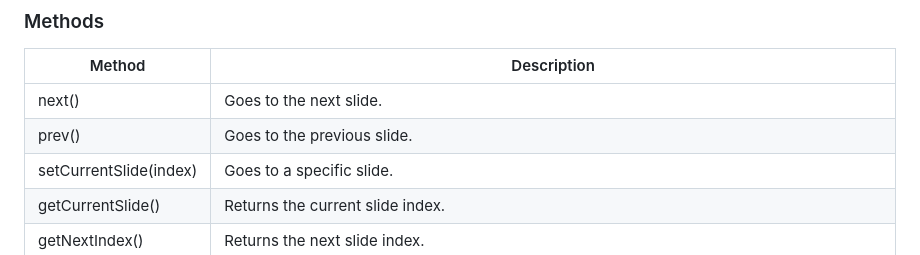
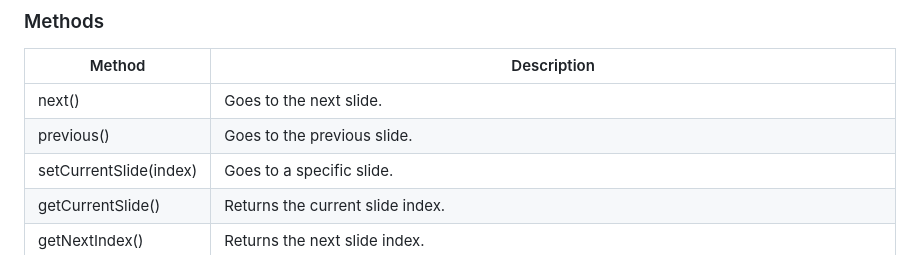
Before and after one commit to stamat/slideswap, a Markdown page: README.md, the part around the change. Rendered like a GitHub page.

Commit message:
it's late again man... when will you learn...

```diff
--- a/README.md
+++ b/README.md
@@ -145,7 +145,7 @@ Events are triggered for each instance element and for the document. The event d
 | Method | Description |
 | --- | --- |
 | next() | Goes to the next slide. |
-| prev() | Goes to the previous slide. |
+| previous() | Goes to the previous slide. |
 | setCurrentSlide(index) | Goes to a specific slide. |
 | getCurrentSlide() | Returns the current slide index. |
 | getNextIndex() | Returns the next slide index. |
```
